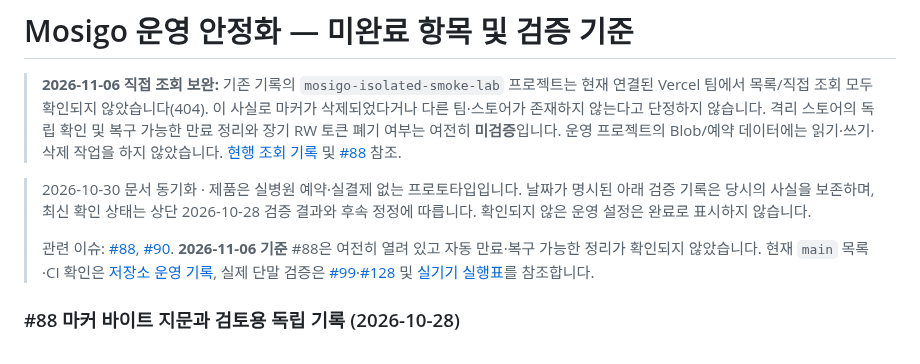
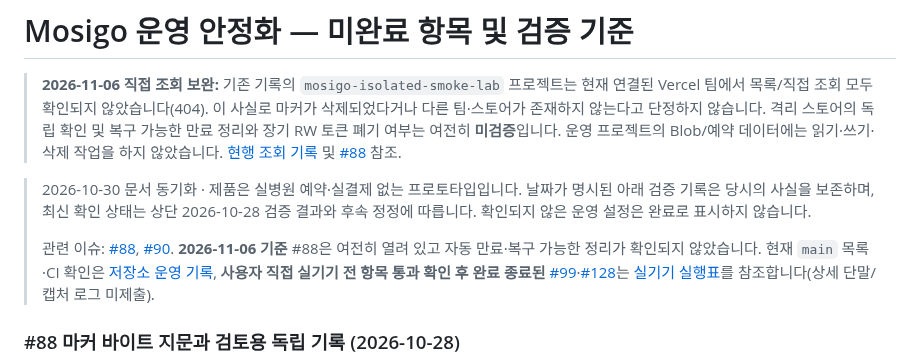
Before and after one commit to dohyunkimmm/mosigo, a Markdown page: docs/PRODUCTION-HARDENING-PLAN.md, the part around the change. Drawn GitHub-style.

Commit message:
docs: sync user-attested device QA closure (docs/PRODUCTION-HARDENING-PLAN.md)

```diff
--- a/docs/PRODUCTION-HARDENING-PLAN.md
+++ b/docs/PRODUCTION-HARDENING-PLAN.md
@@ -4,7 +4,7 @@
 
 > 2026-10-30 문서 동기화 · 제품은 실병원 예약·실결제 없는 프로토타입입니다. 날짜가 명시된 아래 검증 기록은 당시의 사실을 보존하며, 최신 확인 상태는 상단 2026-10-28 검증 결과와 후속 정정에 따릅니다. 확인되지 않은 운영 설정은 완료로 표시하지 않습니다.
 >
-> 관련 이슈: [#88](https://github.com/dohyunkimmm/mosigo/issues/88), [#90](https://github.com/dohyunkimmm/mosigo/issues/90). **2026-11-06 기준** #88은 여전히 열려 있고 자동 만료·복구 가능한 정리가 확인되지 않았습니다. 현재 `main` 목록·CI 확인은 [저장소 운영 기록](REPO-OPERATIONS.md), 실제 단말 검증은 [#99](https://github.com/dohyunkimmm/mosigo/issues/99)·[#128](https://github.com/dohyunkimmm/mosigo/issues/128) 및 [실기기 실행표](DEVICE-QA-RUNBOOK.md)를 참조합니다.
+> 관련 이슈: [#88](https://github.com/dohyunkimmm/mosigo/issues/88), [#90](https://github.com/dohyunkimmm/mosigo/issues/90). **2026-11-06 기준** #88은 여전히 열려 있고 자동 만료·복구 가능한 정리가 확인되지 않았습니다. 현재 `main` 목록·CI 확인은 [저장소 운영 기록](REPO-OPERATIONS.md), **사용자 직접 실기기 전 항목 통과 확인 후 완료 종료된** [#99](https://github.com/dohyunkimmm/mosigo/issues/99)·[#128](https://github.com/dohyunkimmm/mosigo/issues/128)는 [실기기 실행표](DEVICE-QA-RUNBOOK.md)를 참조합니다(상세 단말/캡처 로그 미제출).
 
 ### #88 마커 바이트 지문과 검토용 독립 기록 (2026-10-28)
 
```
